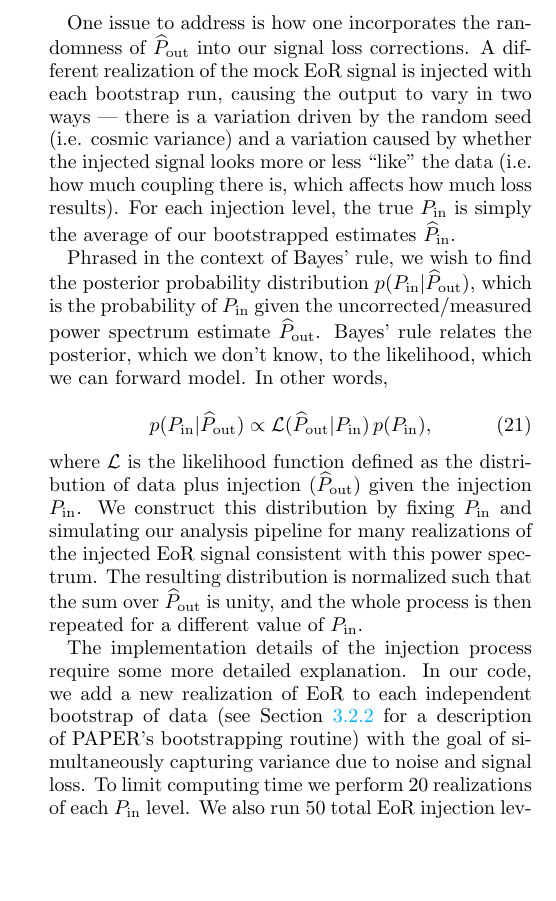
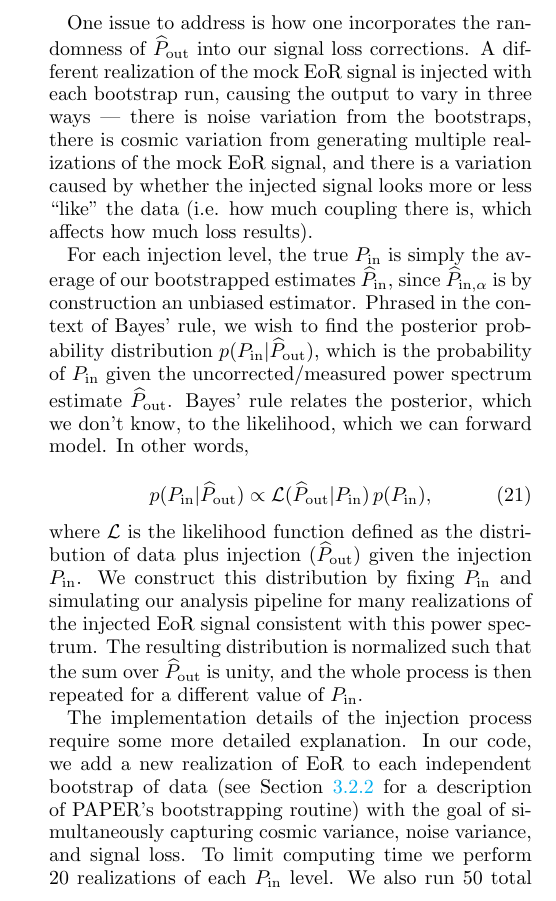
Before and after one commit to carinacheng/PAPERMethods_paper, a LaTeX paper (PAPER.tex): part of one column of page 17 of 32 before the commit and part of one column of page 17 of 31 after it, cut so that both start at the same text, the shorter picture padded with empty space. Compiled offline with pdfLaTeX.

Commit message:
altered language about 3 variations: cosmic variance, noise, signal loss

```diff
--- a/PAPER.tex
+++ b/PAPER.tex
@@ -1168,9 +1168,9 @@ expressions for $\widehat{P}_{\rm in}$ and $\widehat{P}_{\rm out}$ become:
 %\acl{I think what we are trying to say here is that actually the thing we want \emph{is} $(\ell_{\rm eor} + \rho\ell_{\rm fe})$. Essentially, the potential coupling between the injected EoR and the foregrounds means that we lose the nice form of Equation \eqref{eq:LinearPspecSum}, which justified what is basically a multiplicative correction to signal loss. What we are suggesting here is that even when there is a coupling, the estimator can be parameterized as $\alpha  |\mathbf{e}|^2 + \beta$. So essentially we are defining an effective $
 %\ell_{\rm eor}$, which is given by $(\ell_{\rm eor} + \rho\ell_{\rm fe})$.}
 
-One issue to address is how one incorporates the randomness of $\widehat{P}_{\rm out}$ into our signal loss corrections. A different realization of the mock EoR signal is injected with each bootstrap run, causing the output to vary in two ways ---  there is a variation driven by the random seed (i.e. cosmic variance) and a variation caused by whether the injected signal looks more or less ``like'' the data (i.e. how much coupling there is, which affects how much loss results). For each injection level, the true $P_{\rm in}$ is simply the average of our bootstrapped estimates $\widehat{P}_{\rm in}$.
-
-Phrased in the context of Bayes' rule, we wish to find the posterior probability distribution $p(P_{\rm in} |
+One issue to address is how one incorporates the randomness of $\widehat{P}_{\rm out}$ into our signal loss corrections. A different realization of the mock EoR signal is injected with each bootstrap run, causing the output to vary in three ways ---  there is noise variation from the bootstraps, there is cosmic variation from generating multiple realizations of the mock EoR signal, and there is a variation caused by whether the injected signal looks more or less ``like'' the data (i.e. how much coupling there is, which affects how much loss results).
+
+For each injection level, the true $P_{\rm in}$ is simply the average of our bootstrapped estimates $\widehat{P}_{\rm in}$, since $\widehat{P}_{\rm in, \alpha}$ is by construction an unbiased estimator. Phrased in the context of Bayes' rule, we wish to find the posterior probability distribution $p(P_{\rm in} |
 \widehat{P}_{\rm out})$, which is the probability of $P_{\rm in}$ given the uncorrected/measured power spectrum estimate $\widehat{P}_{\rm out}$.  Bayes' rule relates the posterior, which we don't know, to the likelihood, which we can forward model. In other words,
 
 \begin{equation}
@@ -1187,9 +1187,9 @@ whole process is then repeated for a different value of $P_{\rm in}$.
 %\subsubsection{Signal Loss Implementation Details}
 %\label{sec:Implementation}
 
-The implementation details of the injection process require some more detailed explanation. In our code, we add a new realization of EoR to each independent bootstrap of data (see Section \ref{sec:Boot} for a description of PAPER's bootstrapping routine) with the goal of simultaneously capturing variance due to noise and signal loss. To limit computing time we perform $20$ realizations of each $P_{\rm in}$ level. We also run $50$ total EoR injection levels, yielding $P_{\rm in}$ values that range from $\sim$$10^{5}$\,mK$^{2}$ ($h^{-1}$ Mpc)$^{3}$ to $\sim$10$^{11}$\,mK$^{2}$ ($h^{-1}$ Mpc)$^{3}$, resulting in a total of $1000$ data points on our $P_{\rm in}$ vs. $\widehat{P}_{\rm out}$ grid.
-
-Going forward, we treat every $k$-value separately in order to determine an upper limit on the EoR signal per $k$. We bin our simulation outputs along the $P_{\rm in}$ axis, and smooth the distribution of $\widehat{P}_{\rm out}$ values using kernel density estimators (\citealt{scott2008kernel}) for each bin (and normalizing them). Stitching all of them together results in a 2-dimensional smoothed transfer function, shown in Figure \ref{fig:sigloss_transfercurve} for both the weighted (left) and unweighted (right) cases. Although we only show figures for one $k$-value, we note that
+The implementation details of the injection process require some more detailed explanation. In our code, we add a new realization of EoR to each independent bootstrap of data (see Section \ref{sec:Boot} for a description of PAPER's bootstrapping routine) with the goal of simultaneously capturing cosmic variance, noise variance, and signal loss. To limit computing time we perform $20$ realizations of each $P_{\rm in}$ level. We also run $50$ total EoR injection levels, yielding $P_{\rm in}$ values that range from $\sim$$10^{5}$\,mK$^{2}$ ($h^{-1}$ Mpc)$^{3}$ to $\sim$10$^{11}$\,mK$^{2}$ ($h^{-1}$ Mpc)$^{3}$, resulting in a total of $1000$ data points on our $P_{\rm in}$ vs. $\widehat{P}_{\rm out}$ grid.
+
+Going forward, we treat every $k$-value separately in order to determine an upper limit on the EoR signal per $k$. We bin our simulation outputs along the $P_{\rm in}$ axis (one bin per injection level), and smooth the distribution of $\widehat{P}_{\rm out}$ values using kernel density estimators (\citealt{scott2008kernel}) for each bin (and normalize them). Stitching all of them together results in a 2-dimensional smoothed transfer function, shown in Figure \ref{fig:sigloss_transfercurve} for both the weighted (left) and unweighted (right) cases. Although we only show figures for one $k$-value, we note that
 the shape of the transfer curve is similar for all $k$'s. This transfer function is the likelihood function in Bayes' rule, namely $\mathcal{L} (  \widehat{P}_{\rm out} | P_{\rm in})$.  We then invoke Bayes' interpretation and re-interpret it as the posterior $p(P_{\rm in}|\widehat{P}_{\rm out})$ where we recall that $\widehat{P}_{\rm out}$ is a model of our data. To do this we make a horizontal cut across at the data value $\widehat{\textbf{P}}_{x}$ (setting $\widehat{P}_{\rm out} = \widehat{\textbf{P}}_{x}$) and assume a uniform prior to yield a posterior distribution for the signal. We compute the $95\%$ confidence interval (an upper limit on EoR) from these distributions.
 
 %We note that the distribution of $\phat_{x}$ has a variance determined from the bootstrapping process and is peaked around the power spectrum value computed from the no-bootstrapping case. We smooth its distribution using 1D kernel density estimators (and normalize to unity) before multiplying it with the transfer function. Performing a summation and normalization for the entire distribution of $\phat_{x}$ yields a final $P_{\rm in}$ distribution --- the distribution of our data as seen through the signal loss lens. We compute power spectrum points from the peak of the histograms, and power spectrum errors from $95\%$ confidence intervals.
```
Also changed, not shown: PAPER.pdf.
